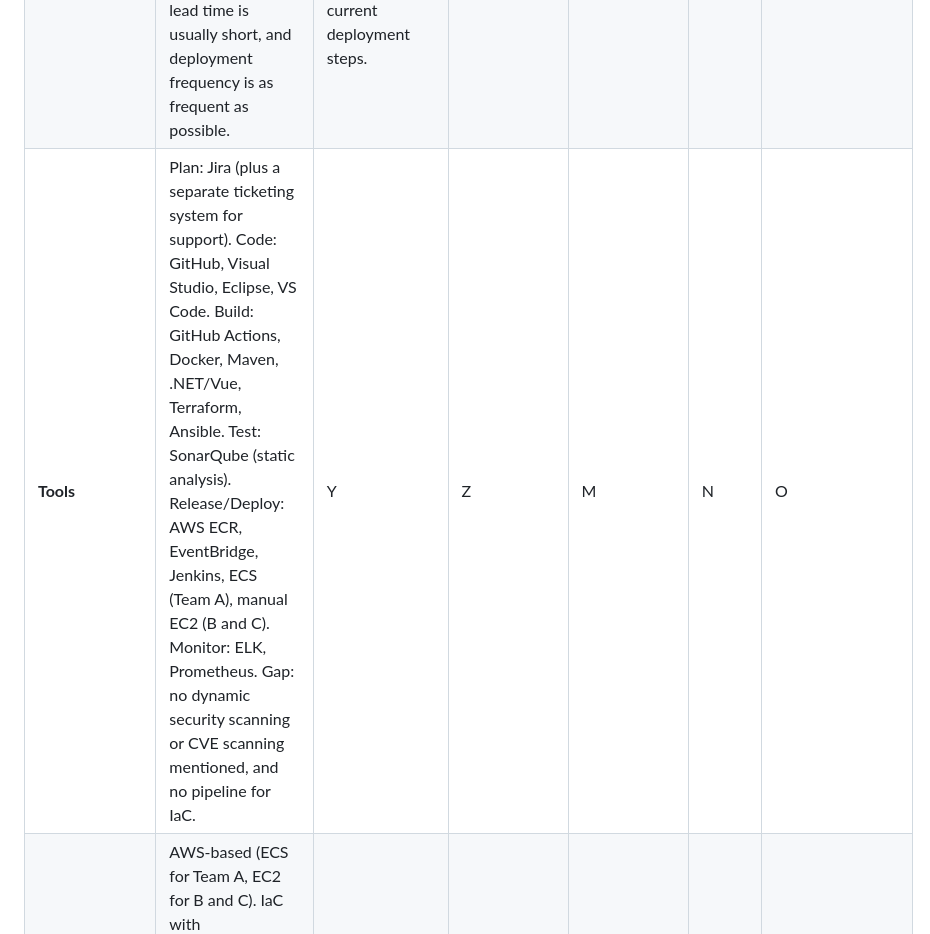
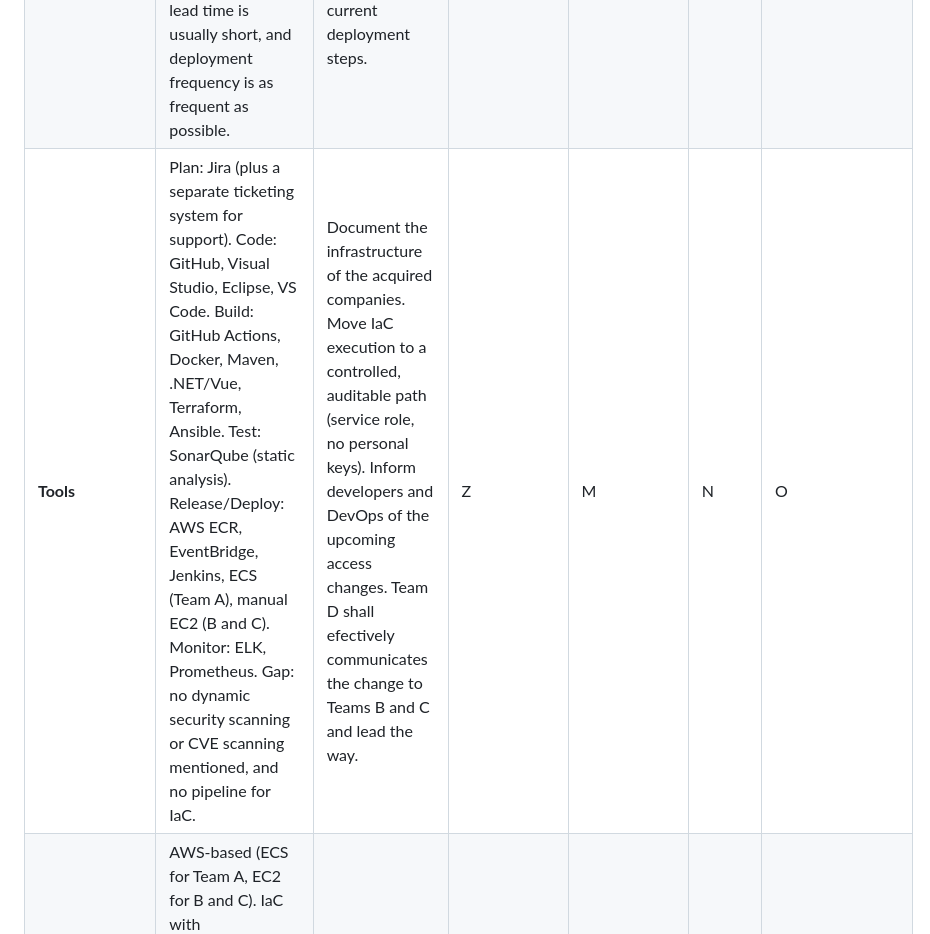
Before and after one commit to davift/DevOps, a Markdown page: SCS_3957_Module_6_Final_Assignment.md, the part around the change. Rendered like a GitHub page.

Commit message:
Revise tools section with infrastructure documentation
Updated the tools section to document infrastructure changes and access management.

```diff
--- a/SCS_3957_Module_6_Final_Assignment.md
+++ b/SCS_3957_Module_6_Final_Assignment.md
@@ -18,6 +18,6 @@ Student: Davi Torres
 | **Organizational and Culture** | M is a merger of four organizations with different objectives, and there is no cohesion after 2 years. There is a dichotomy between vision and culture, with short-term wins favored. Team A drifted into silos, and Teams B and C mimic Agile ceremonies. There is still a culture of experimentation and isolated environments, but the culture is mostly  traditional hierarchy (with top-down decisions). | Run a short culture assessment (e.g., survey and interviews) and set a baseline for employee satisfaction. Understand and plan, then launch the vision and a communication plan. Name change champions from each acquired organization. | Z | M | N | O |
 | **Team** | Team A (Scrum) lost its Scrum Master, so capacity and code quality fell, and it became siloed. Teams B and C are pseudo-Agile (Kanban style, SLA-driven support tickets). Team D (DevOps) is cross-functional and mostly stable, but it supports all teams and monitors everything. Developers in B and C have Prod access, but gaps in skills (CI/CD, IaC pipelines) make it difficult to change. | Grow a Scrum Master from within Team A and train them. Skills gap assessment for Teams B and C (pipelines, versioning, Git tagging). Brief all teams on what will change and why. | Z | M | N | O |
 | **Process** | Team A: 2-week sprints, PR reviews, quality gate, versioned releases (X.Y.Z), and approval-gated pipelines. Teams B and C: no formal release process or versioning, manual deploys. Team D: Kanban with WIP limits, manual IaC runs. QA has manual sign-off, and automated tests cover limited cases. Rollbacks are fast but sometimes manual. On a good note, current lead time is usually short, and deployment frequency is as frequent as possible. | Define baseline metrics (MTTR, failure rate, build success, which M already extracts, add lead time and deployment frequency). Agree a common release and versioning standard (Git tags or release numbers) starting with Teams B and C. Document the current deployment steps. | Z | M | N | O |
-| **Tools** | Plan: Jira (plus a separate ticketing system for support). Code: GitHub, Visual Studio, Eclipse, VS Code. Build: GitHub Actions, Docker, Maven, .NET/Vue, Terraform, Ansible. Test: SonarQube (static analysis). Release/Deploy: AWS ECR, EventBridge, Jenkins, ECS (Team A), manual EC2 (B and C). Monitor: ELK, Prometheus. Gap: no dynamic security scanning or CVE scanning mentioned, and no pipeline for IaC. | Y | Z | M | N | O |
+| **Tools** | Plan: Jira (plus a separate ticketing system for support). Code: GitHub, Visual Studio, Eclipse, VS Code. Build: GitHub Actions, Docker, Maven, .NET/Vue, Terraform, Ansible. Test: SonarQube (static analysis). Release/Deploy: AWS ECR, EventBridge, Jenkins, ECS (Team A), manual EC2 (B and C). Monitor: ELK, Prometheus. Gap: no dynamic security scanning or CVE scanning mentioned, and no pipeline for IaC. | Document the infrastructure of the acquired companies. Move IaC execution to a controlled, auditable path (service role, no personal keys). Inform developers and DevOps of the upcoming access changes. Team D shall efectively communicates the change to Teams B and C and lead the way. | Z | M | N | O |
 | **Infrastructure** | AWS-based (ECS for Team A, EC2 for B and C). IaC with Terraform/Ansible, state in S3. Infrastructure is mostly static (VPCs, gateways) and run manually by DevOps engineers using personal credentials. Ephemeral workloads are created and destroyed automatically. Environments (Dev, Test, Stage, Prod) are isolated, but Prod load differs (M1). Environments are at close parity, and the DR approach relies on AWS backups (data) but also can be deployed entirely from source (applications). | Y | Z | M | N | O |
 | **Other** | Good metrics already extracted (MTTR, failure rates, build success). Heartbeats and centralized logs exist. Alerts are inconsistent, so clients report issues before M detects them. Security: SonarQube only. Support SLAs per client. Not all environments meet compliance requirements (SOC2), but the current incident process is sound. | Y | Z | M | N | O |
```
